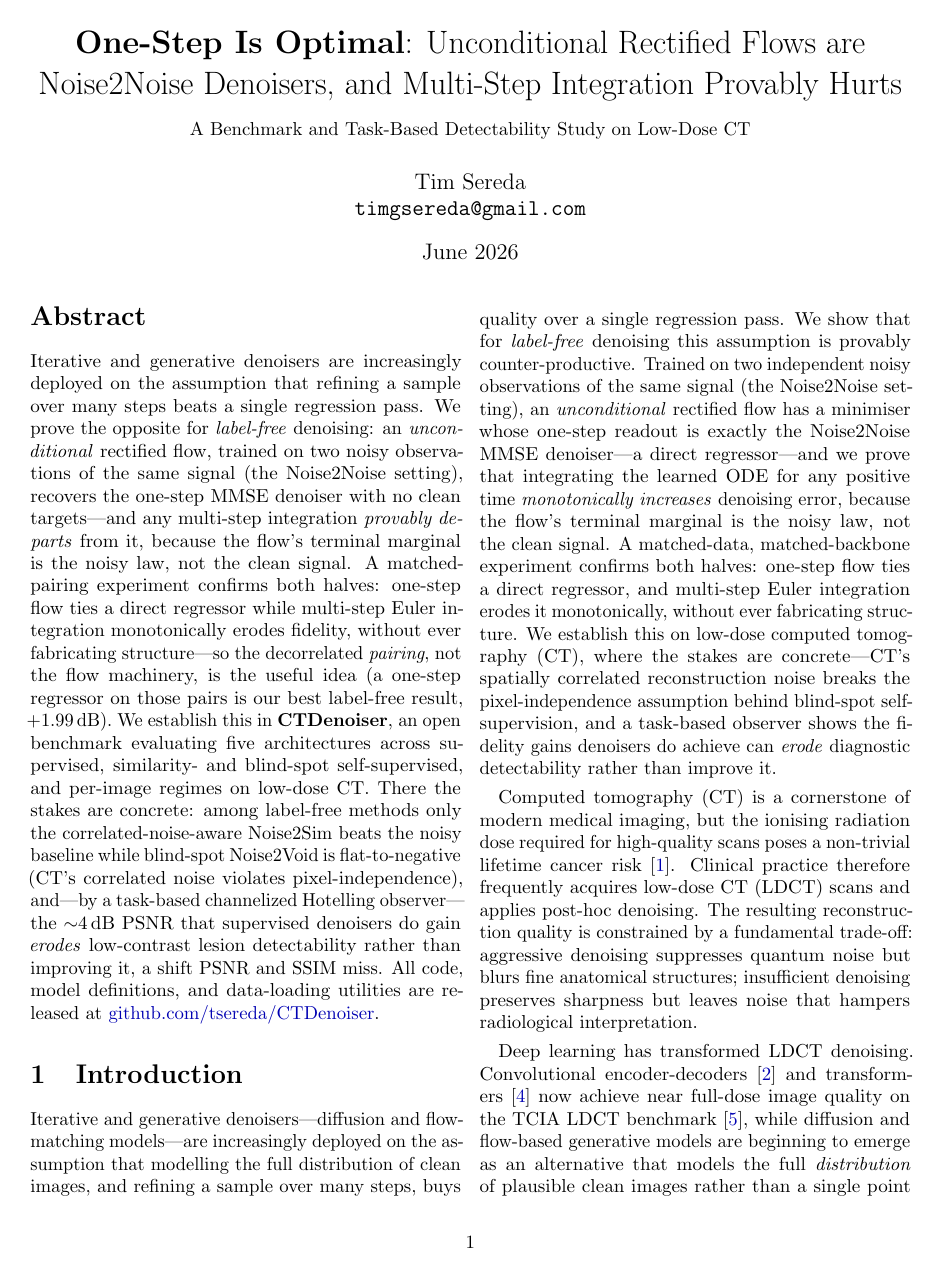
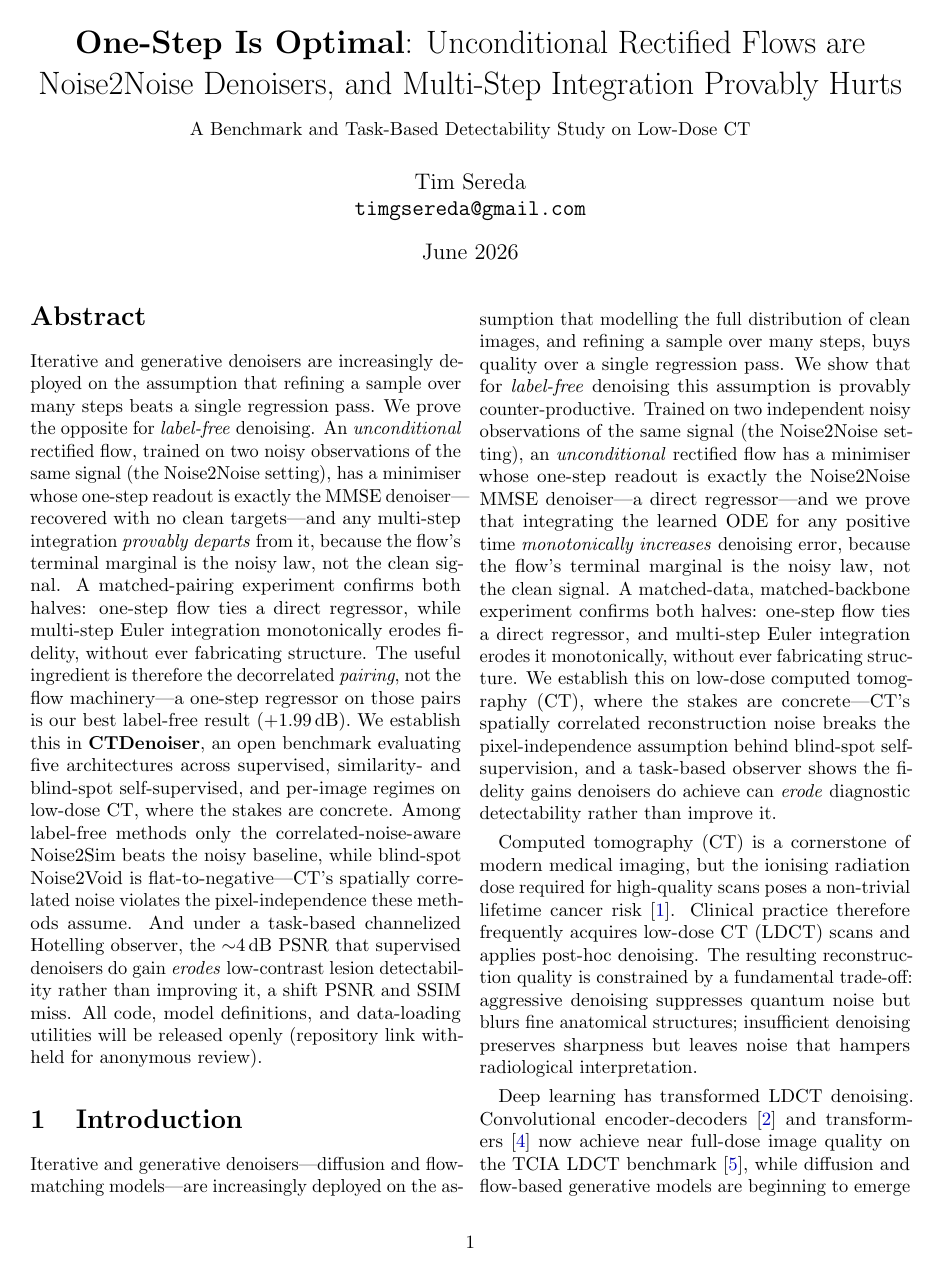
Before and after one commit to tsereda/CTDenoiser, a LaTeX paper (paper/main.tex): page 1 of 14. Compiled offline with pdfLaTeX.

Commit message:
paper: make abstract AAAI-submission-ready
Refine the abstract for the AAAI double-blind submission:
- Tighten the run-on structure into clearer sentences while preserving
  every claim and figure (one-step optimality, +1.99 dB best label-free,
  ~4 dB supervised gain, Noise2Sim beats baseline / Noise2Void flat-to-
  negative, CHO detectability erosion).
- Numbers reconfirmed against the 2026-07-20 sweep re-run, which
  reproduces Table 1 to within seed noise.
- Replace the self-identifying GitHub release link with an anonymized
  open-release statement for double-blind review.

Co-Authored-By: Claude Opus 4.8 <noreply@anthropic.com>
Claude-Session: https://claude.ai/code/session_01865TNdVjnnX8cGjy7VRwsS

```diff
--- a/paper/main.tex
+++ b/paper/main.tex
@@ -38,26 +38,27 @@
 \begin{abstract}
 Iterative and generative denoisers are increasingly deployed on the assumption
 that refining a sample over many steps beats a single regression pass.  We prove
-the opposite for \emph{label-free} denoising: an \emph{unconditional} rectified
+the opposite for \emph{label-free} denoising.  An \emph{unconditional} rectified
 flow, trained on two noisy observations of the same signal (the Noise2Noise
-setting), recovers the one-step MMSE denoiser with no clean targets---and any
-multi-step integration \emph{provably departs} from it, because the flow's
-terminal marginal is the noisy law, not the clean signal.  A matched-pairing
-experiment confirms both halves: one-step flow ties a direct regressor while
-multi-step Euler integration monotonically erodes fidelity, without ever
-fabricating structure---so the decorrelated \emph{pairing}, not the flow
-machinery, is the useful idea (a one-step regressor on those pairs is our best
-label-free result, $+1.99$\,dB).  We establish this in \textbf{CTDenoiser}, an
-open benchmark evaluating five architectures across supervised, similarity- and
-blind-spot self-supervised, and per-image regimes on low-dose CT.  There the
-stakes are concrete: among label-free methods only the correlated-noise-aware
-Noise2Sim beats the noisy baseline while blind-spot Noise2Void is flat-to-negative
-(CT's correlated noise violates pixel-independence), and---by a task-based
-channelized Hotelling observer---the $\sim$4\,dB PSNR that supervised denoisers do
-gain \emph{erodes} low-contrast lesion detectability rather than improving it, a
-shift PSNR and SSIM miss.  All code, model definitions, and data-loading utilities
-are released at
-\href{https://github.com/tsereda/CTDenoiser}{github.com/tsereda/CTDenoiser}.
+setting), has a minimiser whose one-step readout is exactly the MMSE
+denoiser---recovered with no clean targets---and any multi-step integration
+\emph{provably departs} from it, because the flow's terminal marginal is the
+noisy law, not the clean signal.  A matched-pairing experiment confirms both
+halves: one-step flow ties a direct regressor, while multi-step Euler
+integration monotonically erodes fidelity, without ever fabricating structure.
+The useful ingredient is therefore the decorrelated \emph{pairing}, not the flow
+machinery---a one-step regressor on those pairs is our best label-free result
+($+1.99$\,dB).  We establish this in \textbf{CTDenoiser}, an open benchmark
+evaluating five architectures across supervised, similarity- and blind-spot
+self-supervised, and per-image regimes on low-dose CT, where the stakes are
+concrete.  Among label-free methods only the correlated-noise-aware Noise2Sim
+beats the noisy baseline, while blind-spot Noise2Void is
+flat-to-negative---CT's spatially correlated noise violates the
+pixel-independence these methods assume.  And under a task-based channelized
+Hotelling observer, the $\sim$4\,dB PSNR that supervised denoisers do gain
+\emph{erodes} low-contrast lesion detectability rather than improving it, a shift
+PSNR and SSIM miss.  All code, model definitions, and data-loading utilities will
+be released openly (repository link withheld for anonymous review).
 \end{abstract}
 
 % -----------------------------------------------------------------------
```
